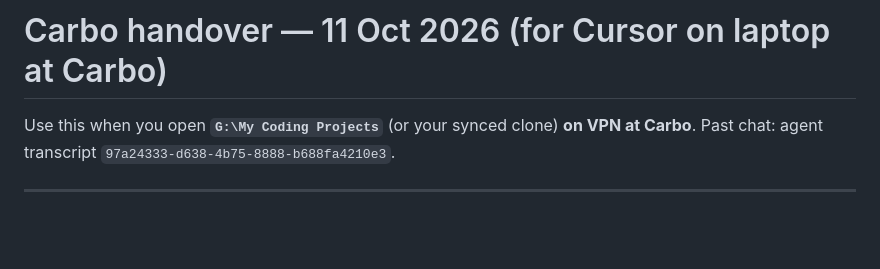
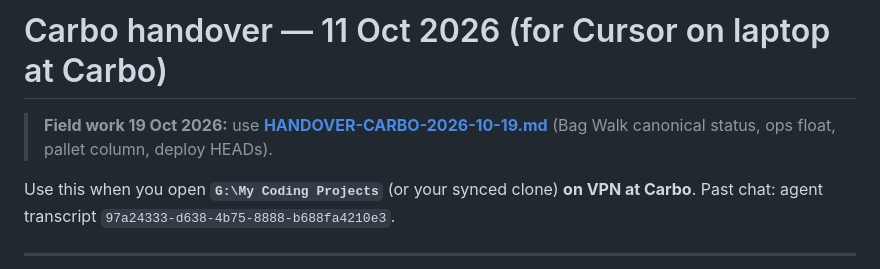
Before and after one commit to Emil-Jung/Carbo-CIS, a Markdown page: docs/HANDOVER-CARBO-2026-10-11.md, the part around the change. Rendered like a GitHub page; blank space fills up the shorter version.

Commit message:
Docs: Carbo field handover 19 Oct 2026
Bag Walk status-only rules, ops float, deploy HEADs, and today’s priorities at Carbo.

Co-authored-by: Cursor <cursoragent@cursor.com>

```diff
--- a/docs/HANDOVER-CARBO-2026-10-11.md
+++ b/docs/HANDOVER-CARBO-2026-10-11.md
@@ -1,4 +1,6 @@
 # Carbo handover — 11 Oct 2026 (for Cursor on laptop at Carbo)
+
+> **Field work 19 Oct 2026:** use **[HANDOVER-CARBO-2026-10-19.md](./HANDOVER-CARBO-2026-10-19.md)** (Bag Walk canonical status, ops float, pallet column, deploy HEADs).
 
 Use this when you open **`G:\My Coding Projects`** (or your synced clone) **on VPN at Carbo**. Past chat: agent transcript `97a24333-d638-4b75-8888-b688fa4210e3`.
 
```
Also changed, not shown: docs/HANDOVER-CARBO-2026-10-19.md (added, +123 -0 lines).
